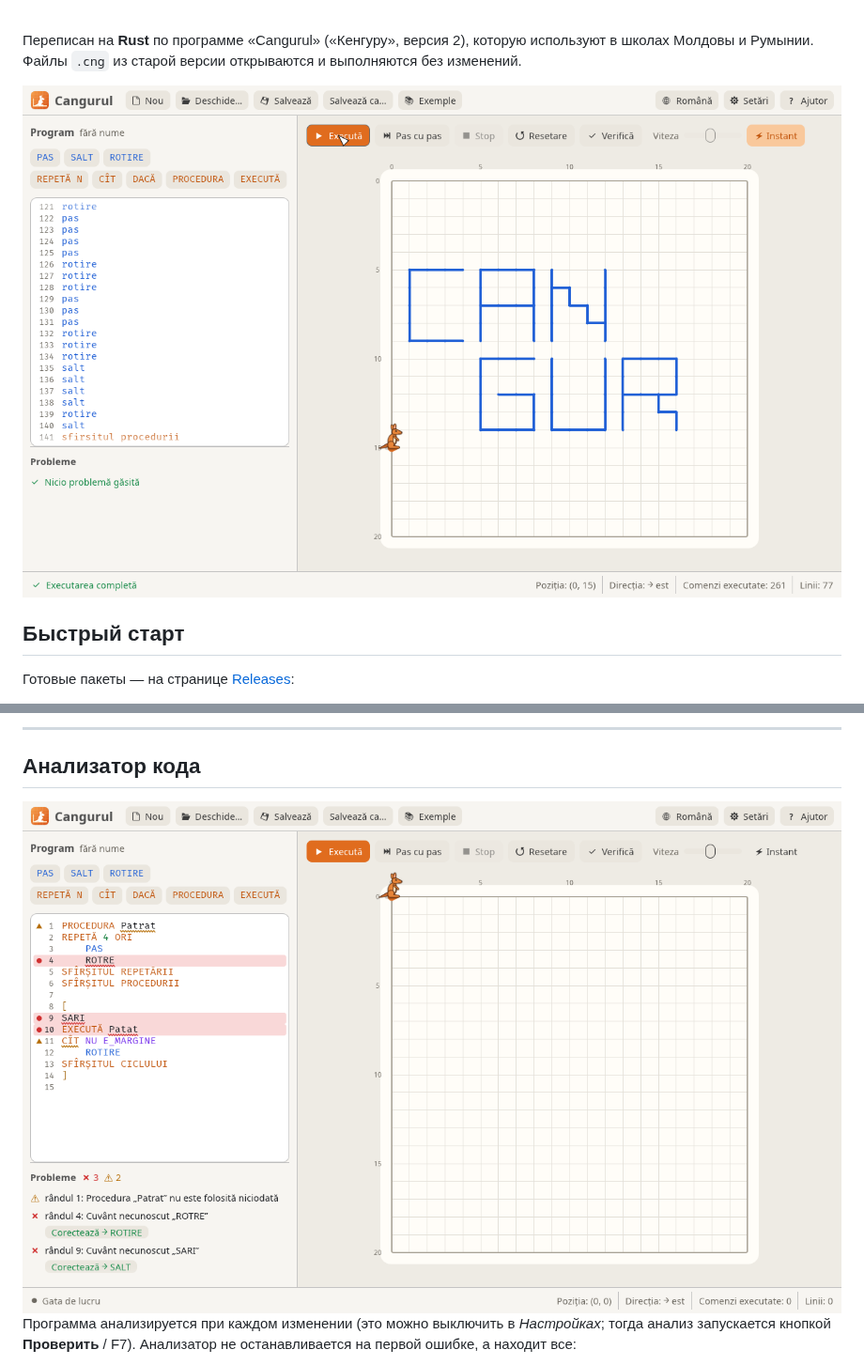
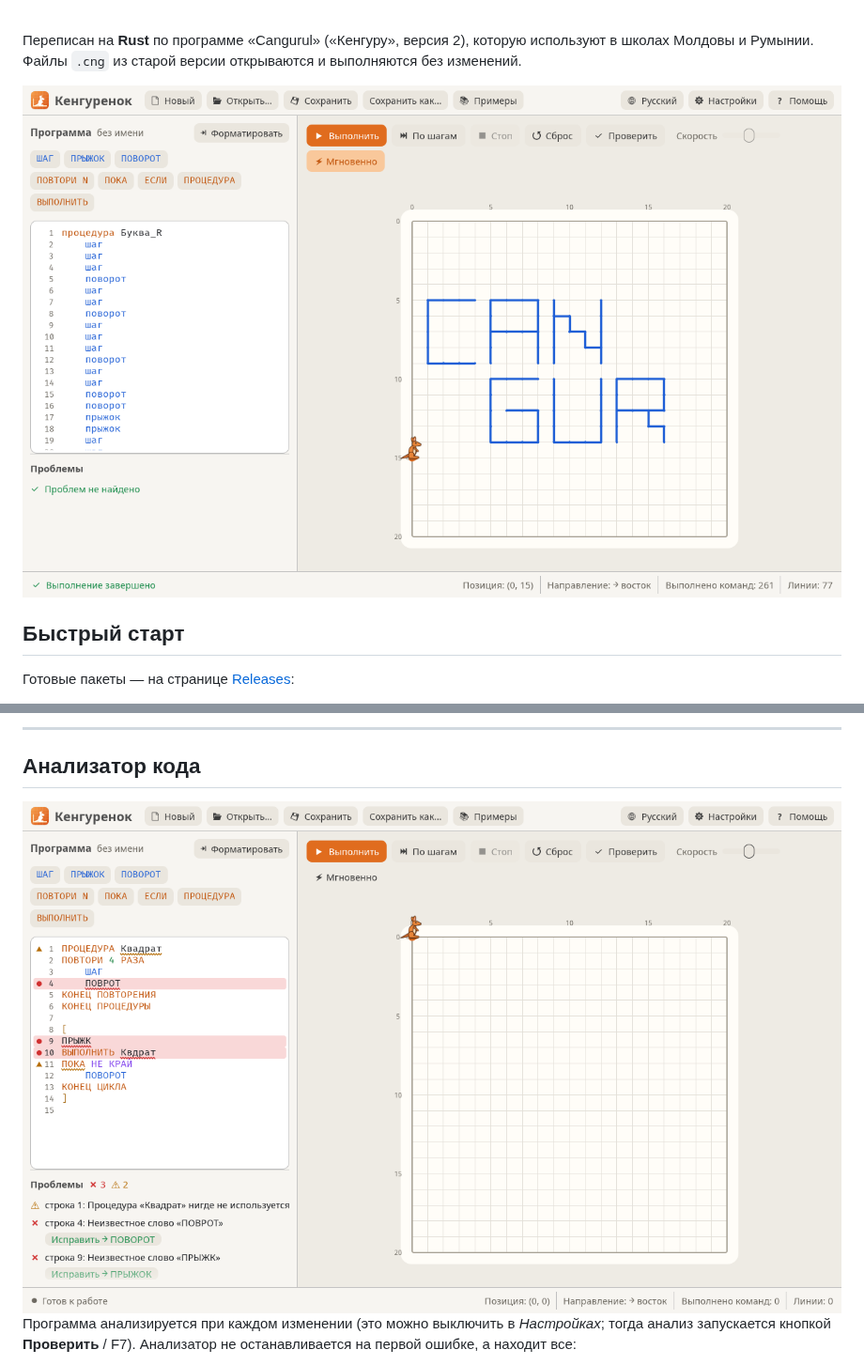
Before and after one commit to nazdravan/cangurul, a Markdown page: README.ru.md, 2 parts joined by grey strips. Shown at 94% size. Rendered like a GitHub page; pictures changed too: docs/assets/analizor-ru.png (added), docs/assets/analizor.png, docs/assets/screenshot-ru.png (added).

```diff
--- a/README.ru.md
+++ b/README.ru.md
@@ -28,7 +28,7 @@
 используют в школах Молдовы и Румынии. Файлы `.cng` из старой версии
 открываются и выполняются без изменений.
 
-<img src="docs/assets/screenshot.png" alt="Cangurul: оригинальный пример после выполнения" />
+<img src="docs/assets/screenshot-ru.png" alt="Cangurul: оригинальный пример после выполнения" />
 
 ## Быстрый старт
 
@@ -146,7 +146,7 @@ OpenGL 2.0, чтобы программа работала и на старых
 
 ## Анализатор кода
 
-<img src="docs/assets/analizor.png" alt="Анализатор кода с ошибками и подсказками" />
+<img src="docs/assets/analizor-ru.png" alt="Анализатор кода с ошибками и подсказками" />
 
 Программа анализируется при каждом изменении (это можно выключить в
 *Настройках*; тогда анализ запускается кнопкой **Проверить** / F7). Анализатор
```
Also changed, not shown: README.en.md (+2 -2 lines), docs/assets/analizor-en.png (added), docs/assets/screenshot-en.png (added), 4 other files.
